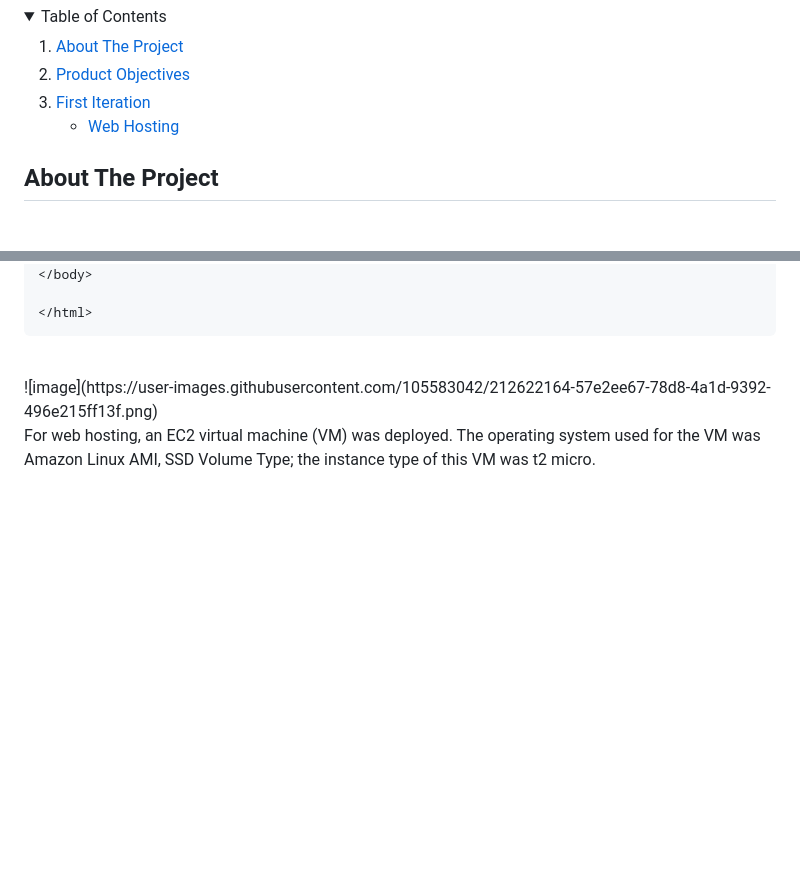
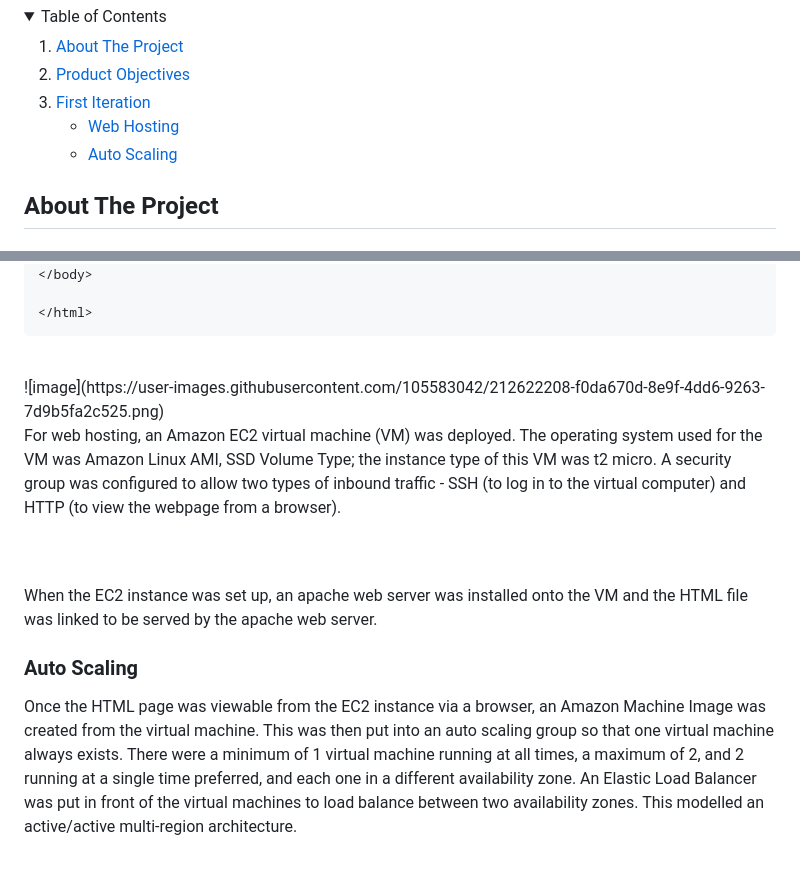
Before and after one commit to leo-r-jia/Cotiss-Anon_Feedback, a Markdown page: README.md, 2 parts joined by grey strips. Drawn GitHub-style; folded sections open; blank space fills up the shorter version.

````diff
--- a/README.md
+++ b/README.md
@@ -23,6 +23,7 @@
       <a href="#first-iteration">First Iteration</a>
       <ul>
         <li><a href="#web-hosting">Web Hosting</a></li>
+        <li><a href="#auto-scaling">Auto Scaling</a></li>
       </ul>
     </li>
   </ol>
@@ -72,6 +73,14 @@ Created a simple HTML/CSS page that met the requirements of the project - text f
    ```
 
 <br>
-![image](https://user-images.githubusercontent.com/105583042/212622164-57e2ee67-78d8-4a1d-9392-496e215ff13f.png)<br>
-For web hosting, an EC2 virtual machine (VM) was deployed. The operating system used for the VM was Amazon Linux AMI, SSD Volume Type; the instance type of this VM was t2 micro.
+![image](https://user-images.githubusercontent.com/105583042/212622208-f0da670d-8e9f-4dd6-9263-7d9b5fa2c525.png)
+<br>
+For web hosting, an Amazon EC2 virtual machine (VM) was deployed. The operating system used for the VM was Amazon Linux AMI, SSD Volume Type; the instance type of this VM was t2 micro. A security group was configured to allow two types of inbound traffic - SSH (to log in to the virtual computer) and HTTP (to view the webpage from a browser).
+
 <br><br>
+
+When the EC2 instance was set up, an apache web server was installed onto the VM and the HTML file was linked to be served by the apache web server.
+
+### Auto Scaling
+
+Once the HTML page was viewable from the EC2 instance via a browser, an Amazon Machine Image was created from the virtual machine. This was then put into an auto scaling group so that one virtual machine always exists. There were a minimum of 1 virtual machine running at all times, a maximum of 2, and 2 running at a single time preferred, and each one in a different availability zone. An Elastic Load Balancer was put in front of the virtual machines to load balance between two availability zones. This modelled an active/active multi-region architecture.
````
